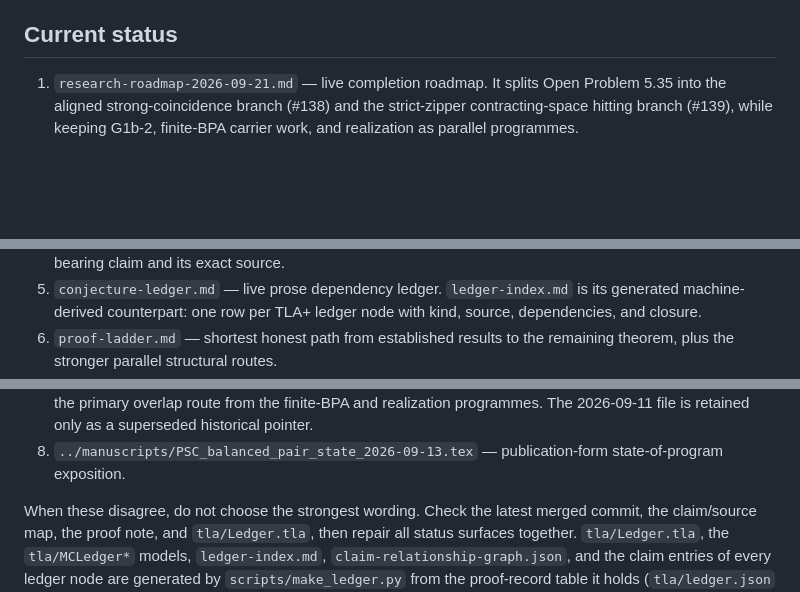
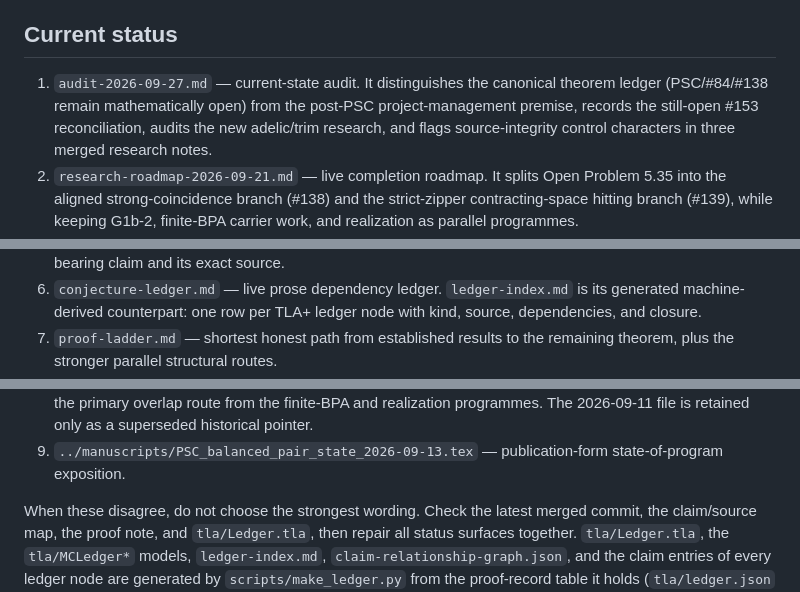
Before and after one commit to larsbx/pisot-substitution-conjecture-research, a Markdown page: docs/README.md, 3 parts joined by grey strips. Rendered like a GitHub page; blank space fills up the shorter version.

Commit message:
docs: index 2026-09-27 PSC audit

```diff
--- a/docs/README.md
+++ b/docs/README.md
@@ -11,7 +11,12 @@ TOML and regenerate rather than hand-editing the Markdown.
 
 ## Current status
 
-1. `research-roadmap-2026-09-21.md` — live completion roadmap. It splits
+1. `audit-2026-09-27.md` — current-state audit. It distinguishes the canonical
+   theorem ledger (PSC/#84/#138 remain mathematically open) from the post-PSC
+   project-management premise, records the still-open #153 reconciliation,
+   audits the new adelic/trim research, and flags source-integrity control
+   characters in three merged research notes.
+2. `research-roadmap-2026-09-21.md` — live completion roadmap. It splits
    Open Problem 5.35 into the aligned strong-coincidence branch (#138) and the
    strict-zipper contracting-space hitting branch (#139), while keeping G1b-2,
    finite-BPA carrier work, and realization as parallel programmes.
@@ -24,6 +29,6 @@ TOML and regenerate rather than hand-editing the Markdown.
    classification of every load-bearing claim and its exact source.
-5. `conjecture-ledger.md` — live prose dependency ledger.
+6. `conjecture-ledger.md` — live prose dependency ledger.
    `ledger-index.md` is its generated machine-derived counterpart: one row per
    TLA+ ledger node with kind, source, dependencies, and closure.
-6. `proof-ladder.md` — shortest honest path from established results to the
+7. `proof-ladder.md` — shortest honest path from established results to the
    remaining theorem, plus the stronger parallel structural routes.
@@ -31,7 +36,7 @@ TOML and regenerate rather than hand-editing the Markdown.
    explicitly distinguishing the primary overlap route from the finite-BPA and
    realization programmes. The 2026-09-11 file is retained only as a superseded
    historical pointer.
-8. `../manuscripts/PSC_balanced_pair_state_2026-09-13.tex` — publication-form
+9. `../manuscripts/PSC_balanced_pair_state_2026-09-13.tex` — publication-form
    state-of-program exposition.
 
 When these disagree, do not choose the strongest wording. Check the latest
```
Also changed, not shown: other parts of docs/README.md (+4 -4 lines).
